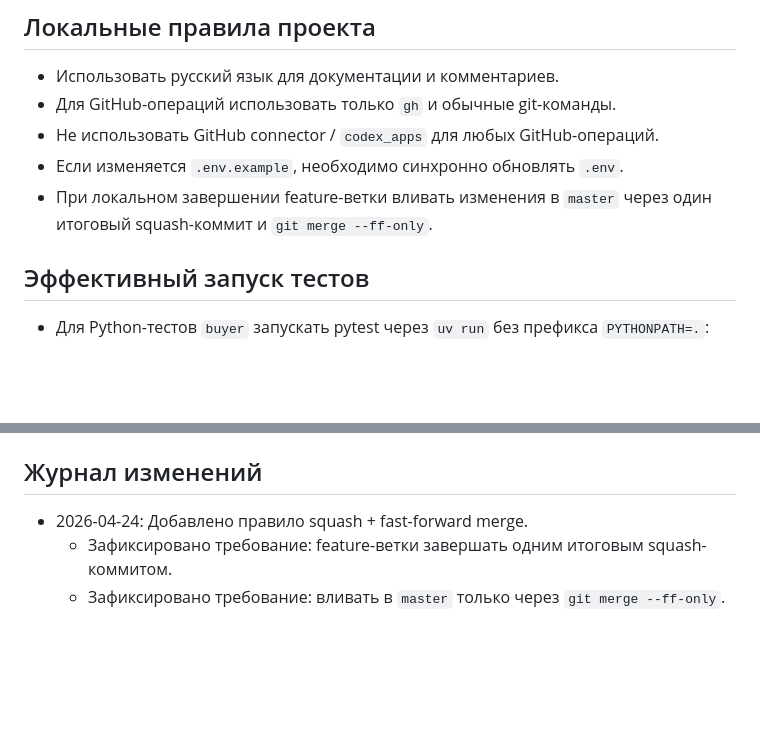
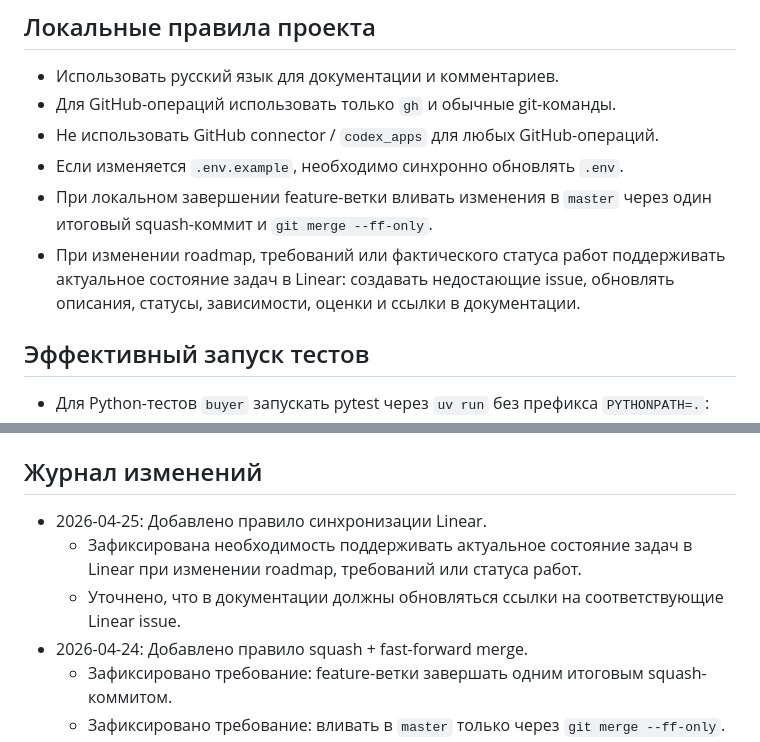
Before and after one commit to nvprotas/codex-browser, a Markdown page: AGENTS.md, 2 parts joined by grey strips. Drawn GitHub-style; blank space fills up the shorter version.

```diff
--- a/AGENTS.md
+++ b/AGENTS.md
@@ -13,6 +13,7 @@
 - Не использовать GitHub connector / `codex_apps` для любых GitHub-операций.
 - Если изменяется `.env.example`, необходимо синхронно обновлять `.env`.
 - При локальном завершении feature-ветки вливать изменения в `master` через один итоговый squash-коммит и `git merge --ff-only`.
+- При изменении roadmap, требований или фактического статуса работ поддерживать актуальное состояние задач в Linear: создавать недостающие issue, обновлять описания, статусы, зависимости, оценки и ссылки в документации.
 
 ## Эффективный запуск тестов
 
@@ -68,6 +69,9 @@
 
 ## Журнал изменений
 
+- 2026-04-25: Добавлено правило синхронизации Linear.
+  - Зафиксирована необходимость поддерживать актуальное состояние задач в Linear при изменении roadmap, требований или статуса работ.
+  - Уточнено, что в документации должны обновляться ссылки на соответствующие Linear issue.
 - 2026-04-24: Добавлено правило squash + fast-forward merge.
   - Зафиксировано требование: feature-ветки завершать одним итоговым squash-коммитом.
   - Зафиксировано требование: вливать в `master` только через `git merge --ff-only`.
```
Also changed, not shown: docs/buyer-roadmap.md (+23 -0 lines).
